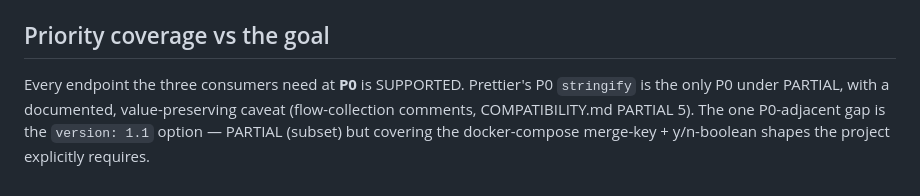
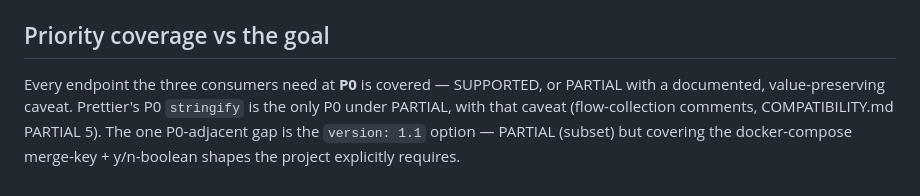
Before and after one commit to jbsiddall/lightning-yaml, a Markdown page: poc/yaml-compat/API-PRIORITY.md, the part around the change. GitHub-like rendering.

Commit message:
docs(poc): correct results-note marker sha and whitespace bullet
The provenance marker cited a main-branch research commit instead of the
measured code state (6a25ef6). The block-scalar risk bullet conflated byte
output with value round-trip: our stringify byte-matches the oracle on every
battery shape; only the four whitespace-only-trailing-line shapes lose value
on round-trip, which is YAML 8.1's own stripping rule and hits eemeli
identically. Also reword the API-PRIORITY coverage claim, which contradicted
itself about Prettier's P0 stringify being PARTIAL.

Co-Authored-By: Claude <noreply@anthropic.com>

```diff
--- a/poc/yaml-compat/API-PRIORITY.md
+++ b/poc/yaml-compat/API-PRIORITY.md
@@ -117,8 +117,9 @@ rather than silently misbehaving. None of the three consumers depend on them
 
 ## Priority coverage vs the goal
 
-Every endpoint the three consumers need at **P0** is SUPPORTED. Prettier's P0
-`stringify` is the only P0 under PARTIAL, with a documented, value-preserving
+Every endpoint the three consumers need at **P0** is covered — SUPPORTED, or
+PARTIAL with a documented, value-preserving caveat. Prettier's P0 `stringify` is
+the only P0 under PARTIAL, with that
 caveat (flow-collection comments, COMPATIBILITY.md PARTIAL 5). The one P0-adjacent
 gap is the `version: 1.1` option — PARTIAL (subset) but covering the
 docker-compose merge-key + y/n-boolean shapes the project explicitly requires.
```
Also changed, not shown: 1 other file.
